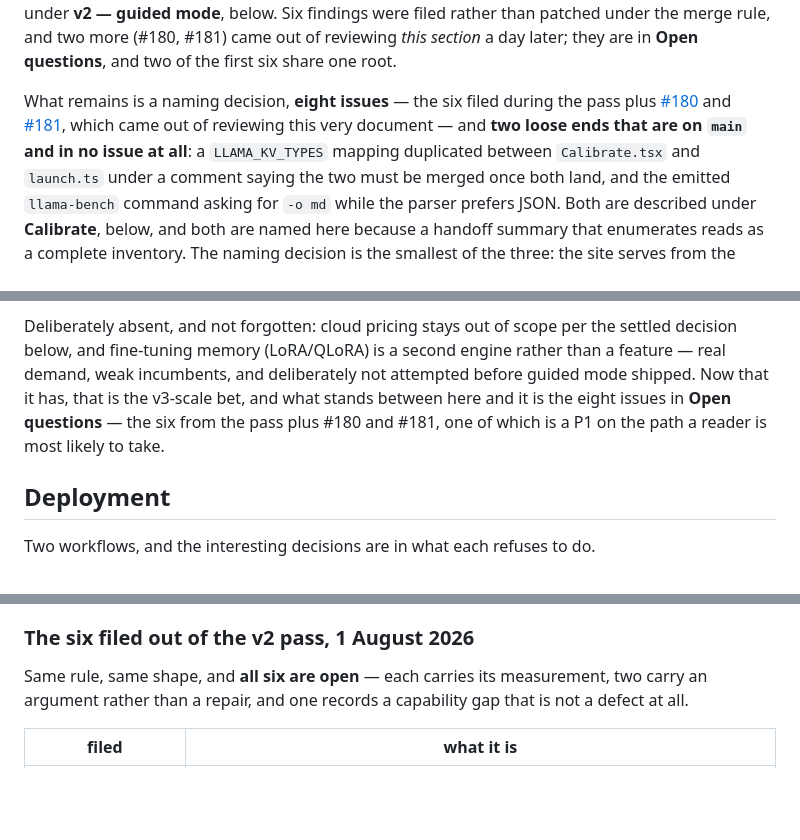
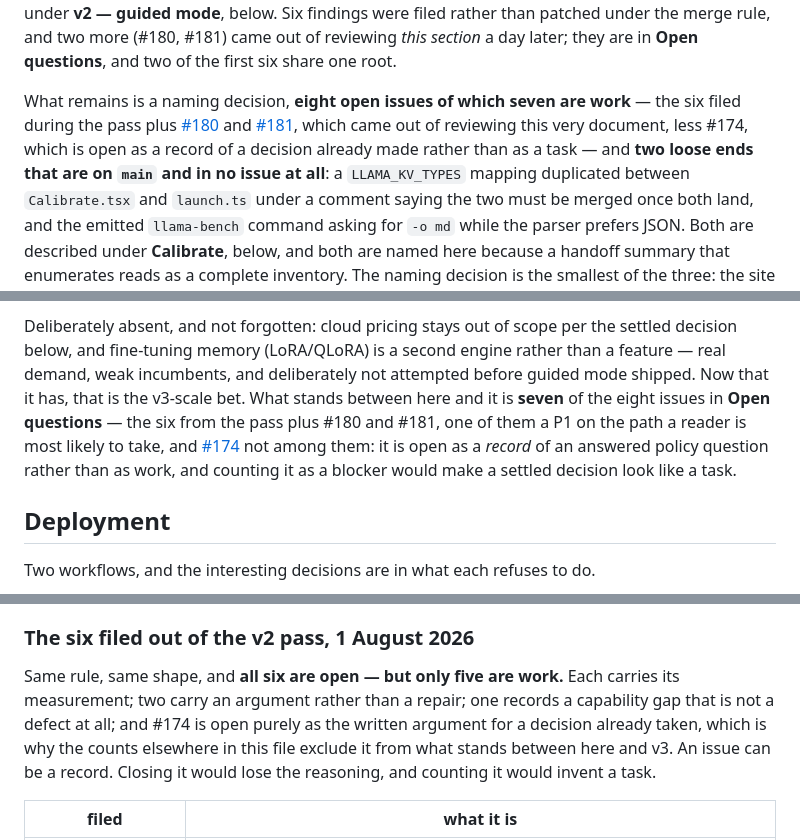
Before and after one commit to MrZoller/bench, a Markdown page: docs/ROADMAP.md, 3 parts joined by grey strips. Rendered like a GitHub page; blank space fills up the shorter version.

Commit message:
docs(roadmap): an issue can be a record, and #174 is one
Round seven, one finding. The remaining-work counts included #174 while
the Detect section says it is answered rather than open, which makes a
settled policy decision read as a prerequisite.

Seven of the eight are work. #174 stays open because closing it loses
the argument and counting it invents a task — stated where both counts
are, so the next reader does not have to reconcile them.

Co-Authored-By: Claude Opus 5 (1M context) <noreply@anthropic.com>
Claude-Session: https://claude.ai/code/session_014WB1QZpLqQXXZbiRZiWwTw

```diff
--- a/docs/ROADMAP.md
+++ b/docs/ROADMAP.md
@@ -40,10 +40,11 @@ for recommend, #168 for detect, #169 for calibrate — and what each turned out
 two more (#180, #181) came out of reviewing _this section_ a day later; they are in **Open
 questions**, and two of the first six share one root.
 
-What remains is a naming decision, **eight issues** — the six filed during the pass plus
-[#180](https://github.com/MrZoller/bench/issues/180) and
+What remains is a naming decision, **eight open issues of which seven are work** — the six filed
+during the pass plus [#180](https://github.com/MrZoller/bench/issues/180) and
 [#181](https://github.com/MrZoller/bench/issues/181), which came out of reviewing this very
-document — and **two loose ends that are on `main` and in no issue at all**: a `LLAMA_KV_TYPES`
+document, less #174, which is open as a record of a decision already made rather than as a task —
+and **two loose ends that are on `main` and in no issue at all**: a `LLAMA_KV_TYPES`
 mapping duplicated between `Calibrate.tsx` and `launch.ts` under a comment saying the two must be
 merged once both land, and the emitted `llama-bench` command asking for `-o md` while the parser
 prefers JSON. Both are described under **Calibrate**, below, and both are named here because a
@@ -530,9 +531,11 @@ written down.
 Deliberately absent, and not forgotten: cloud pricing stays out of scope per the settled decision
 below, and fine-tuning memory (LoRA/QLoRA) is a second engine rather than a feature — real demand,
 weak incumbents, and deliberately not attempted before guided mode shipped. Now that it has, that is
-the v3-scale bet, and what stands between here and it is the eight issues in **Open questions** —
-the six from the pass plus #180 and #181, one of which is a P1 on the path a reader is most likely
-to take.
+the v3-scale bet. What stands between here and it is **seven** of the eight issues in **Open
+questions** — the six from the pass plus #180 and #181, one of them a P1 on the path a reader is
+most likely to take, and [#174](https://github.com/MrZoller/bench/issues/174) not among them: it is
+open as a _record_ of an answered policy question rather than as work, and counting it as a blocker
+would make a settled decision look like a task.
 
 ## Deployment
 
@@ -1807,8 +1810,11 @@ made that visible; the measurements survived and the framings mostly did not.
 
 ### The six filed out of the v2 pass, 1 August 2026
 
-Same rule, same shape, and **all six are open** — each carries its measurement, two carry an
-argument rather than a repair, and one records a capability gap that is not a defect at all.
+Same rule, same shape, and **all six are open — but only five are work.** Each carries its
+measurement; two carry an argument rather than a repair; one records a capability gap that is not a
+defect at all; and #174 is open purely as the written argument for a decision already taken, which
+is why the counts elsewhere in this file exclude it from what stands between here and v3. An issue
+can be a record. Closing it would lose the reasoning, and counting it would invent a task.
 
 | filed                                                                                             | what it is                                                                                                                                                                                                                                                                                                                                                        |
 | ------------------------------------------------------------------------------------------------- | ----------------------------------------------------------------------------------------------------------------------------------------------------------------------------------------------------------------------------------------------------------------------------------------------------------------------------------------------------------------- |
```
